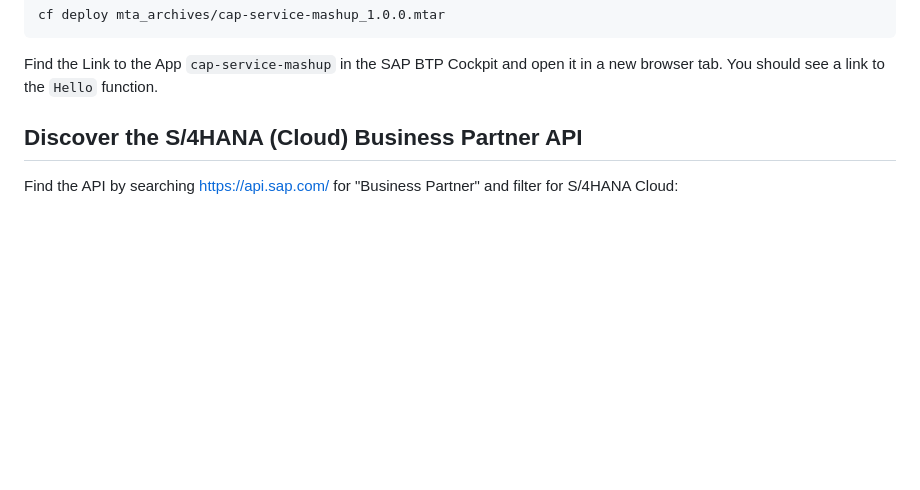
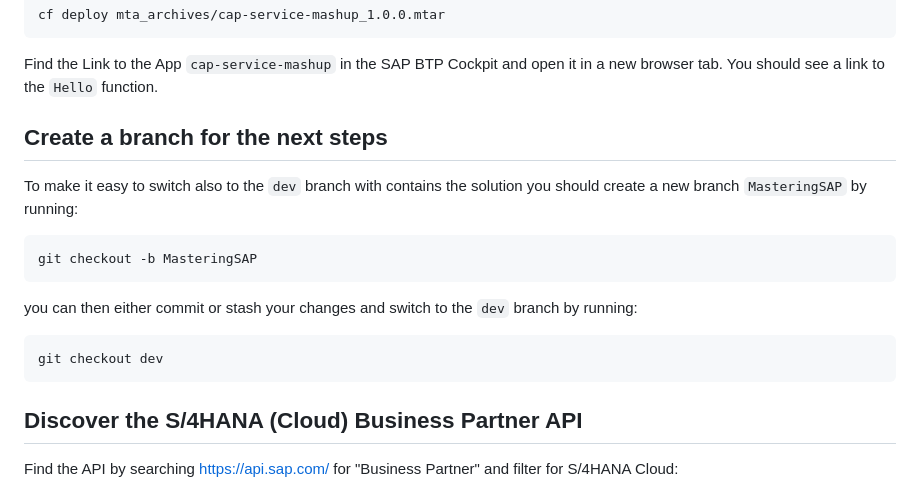
Before and after one commit to gregorwolf/cap-service-mashup, a Markdown page: README.md, the part around the change. Drawn GitHub-style; blank space fills up the shorter version.

Commit message:
branch for masterclass

````diff
--- a/README.md
+++ b/README.md
@@ -44,6 +44,20 @@ cf deploy mta_archives/cap-service-mashup_1.0.0.mtar
 ```
 
 Find the Link to the App `cap-service-mashup` in the SAP BTP Cockpit and open it in a new browser tab. You should see a link to the `Hello` function.
+
+## Create a branch for the next steps
+
+To make it easy to switch also to the `dev` branch with contains the solution you should create a new branch `MasteringSAP` by running:
+
+```bash
+git checkout -b MasteringSAP
+```
+
+you can then either commit or stash your changes and switch to the `dev` branch by running:
+
+```bash
+git checkout dev
+```
 
 ## Discover the S/4HANA (Cloud) Business Partner API
 
````
